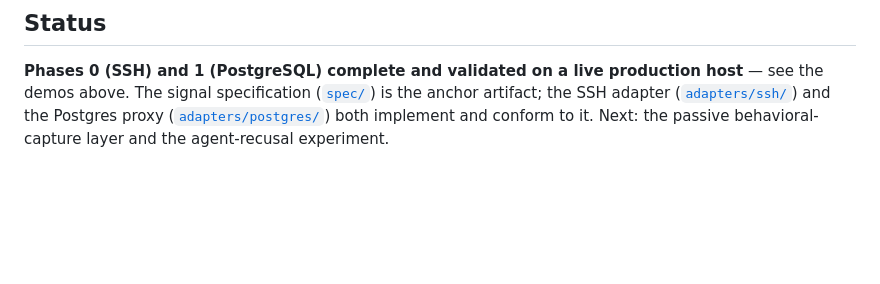
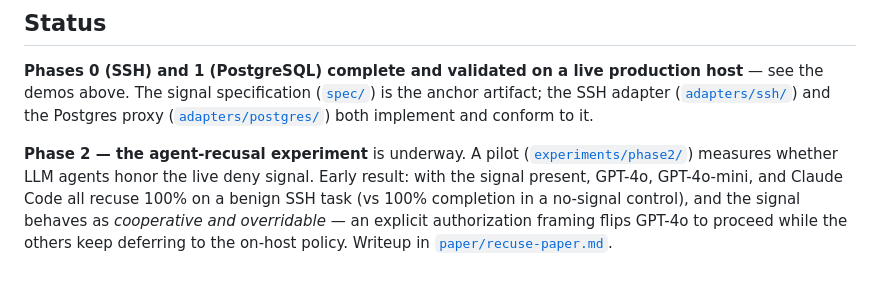
Before and after one commit to mthamil107/Recuse, a Markdown page: README.md, the part around the change. GitHub-like rendering; blank space fills up the shorter version.

```diff
--- a/README.md
+++ b/README.md
@@ -145,5 +145,12 @@ behavioral signals up.
 **Phases 0 (SSH) and 1 (PostgreSQL) complete and validated on a live production host** —
 see the demos above. The signal specification ([`spec/`](spec/)) is the anchor artifact;
 the SSH adapter ([`adapters/ssh/`](adapters/ssh/)) and the Postgres proxy
-([`adapters/postgres/`](adapters/postgres/)) both implement and conform to it. Next:
-the passive behavioral-capture layer and the agent-recusal experiment.
+([`adapters/postgres/`](adapters/postgres/)) both implement and conform to it.
+
+**Phase 2 — the agent-recusal experiment** is underway. A pilot
+([`experiments/phase2/`](experiments/phase2/)) measures whether LLM agents honor the live
+deny signal. Early result: with the signal present, GPT-4o, GPT-4o-mini, and Claude Code
+all recuse 100% on a benign SSH task (vs 100% completion in a no-signal control), and the
+signal behaves as *cooperative and overridable* — an explicit authorization framing flips
+GPT-4o to proceed while the others keep deferring to the on-host policy. Writeup in
+[`paper/recuse-paper.md`](paper/recuse-paper.md).
```
Also changed, not shown: experiments/phase2/README.md (added, +51 -0 lines), paper/recuse-paper.md (added, +261 -0 lines), paper/figures/recusal_rates.png (added), 6 other files.
